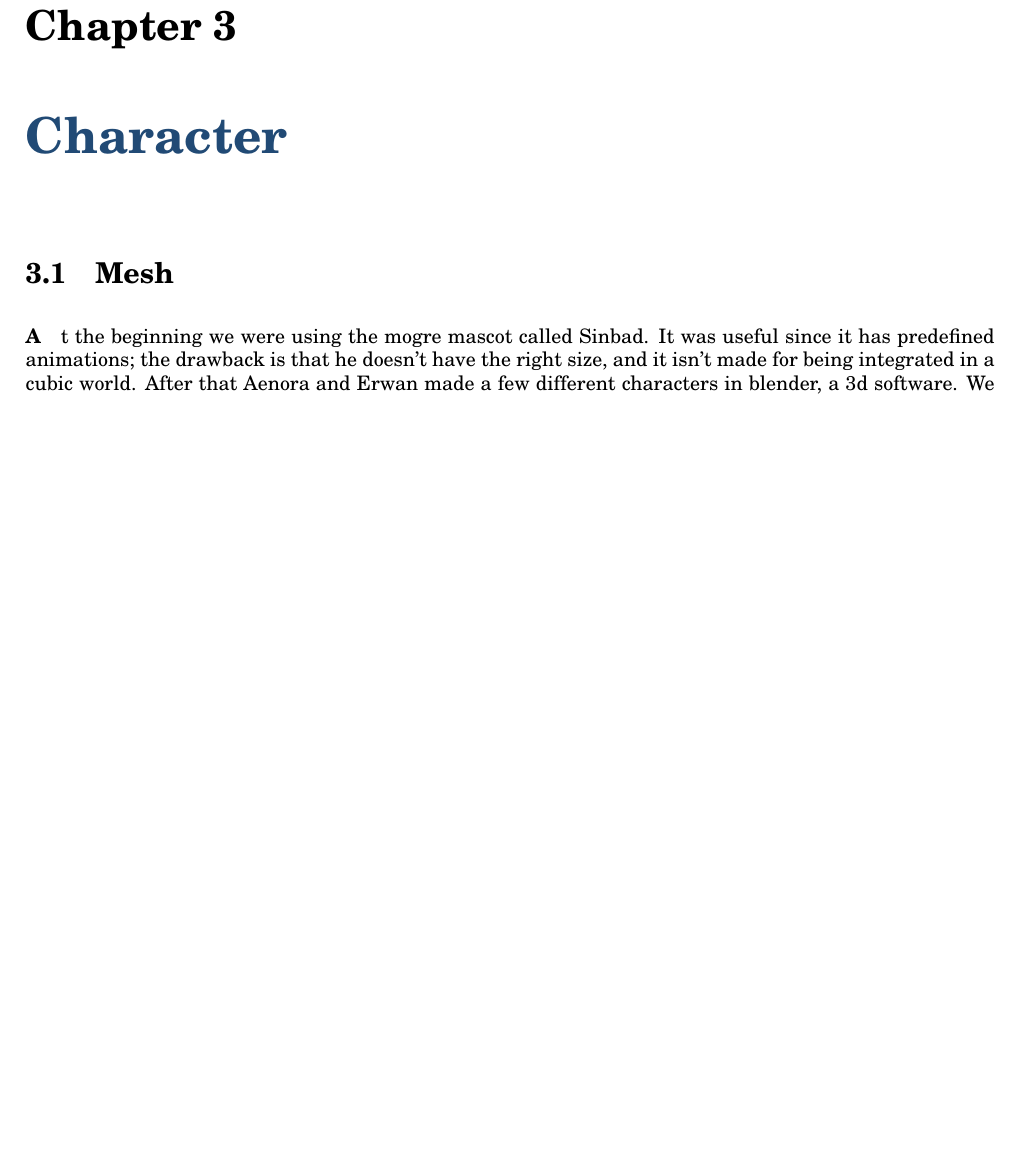
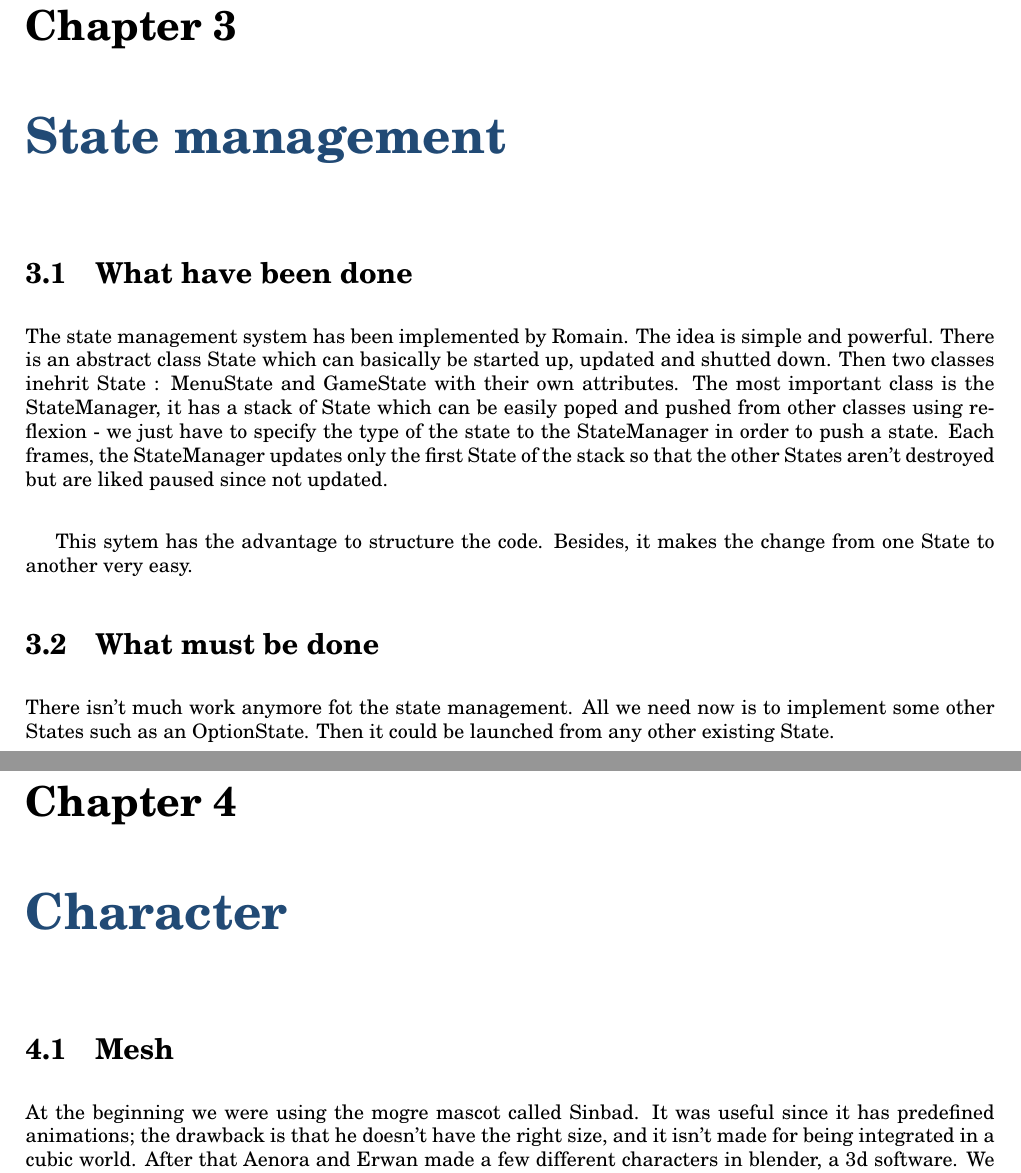
Before and after one commit to KingGreed/SkyLands, a LaTeX document (Doc/Oral Presentation 1/index.tex): part of page 5 of 9 before the commit and two parts of pages 5 and 6 of 10 after it, the two joined at a grey line, cut so that both start at the same text, the shorter picture padded with empty space. Compiled offline with pdfLaTeX.

Commit message:
Added text about State management

```diff
--- a/Doc/Oral Presentation 1/index.tex
+++ b/Doc/Oral Presentation 1/index.tex
@@ -111,9 +111,18 @@
 					\item Un 2nd scénario ici
 				\end{description}
 
+
+  		\chapter{\textcolor{blue}{State management}}
+  			\section{What have been done}
+  				The state management system has been implemented by Romain. The idea is simple and powerful. There is an abstract class State which can basically be started up, updated and shutted down. Then two classes inehrit State : MenuState and GameState with their own attributes. The most important class is the StateManager, it has a stack of State which can be easily poped and pushed from other classes using reflexion - we just have to specify the type of the state to the StateManager in order to push a state. Each frames, the StateManager updates only the first State of the stack so that the other States aren't destroyed but are liked paused since not updated.\\
+
+This sytem has the advantage to structure the code. Besides, it makes the change from one State to another very easy.
+			\section{What must be done}
+				There isn't much work anymore fot the state management. All we need now is to implement some other States such as an OptionState. Then it could be launched from any other existing State.
+
+
 		\chapter{\textcolor{blue}{Character}}
 			\section{Mesh}
-\paragraph
 				At the beginning we were using the mogre mascot called Sinbad. It was useful since it has predefined animations; the drawback is that he doesn't have the right size, and it isn't made for being integrated in a cubic world. After that Aenora and Erwan made a few different characters in blender, a 3d software. We encountered difficulties while trying to implement the new mesh file and its animations into the mogre engine. Some of the character textures were made with the UV mapping technique.
 			\section{Move}
 				We can move our character with the directional arrows or the WASD keys. Animations start by pressing one of these keys. There are four animations; two for the walking loop and two for the idle loop. Erwan integrated the keys manager, inspiring himself from the MOIS manager provided by mogre.\\
```
Also changed, not shown: Doc/Oral Presentation 1/index.pdf, 1 other file.
